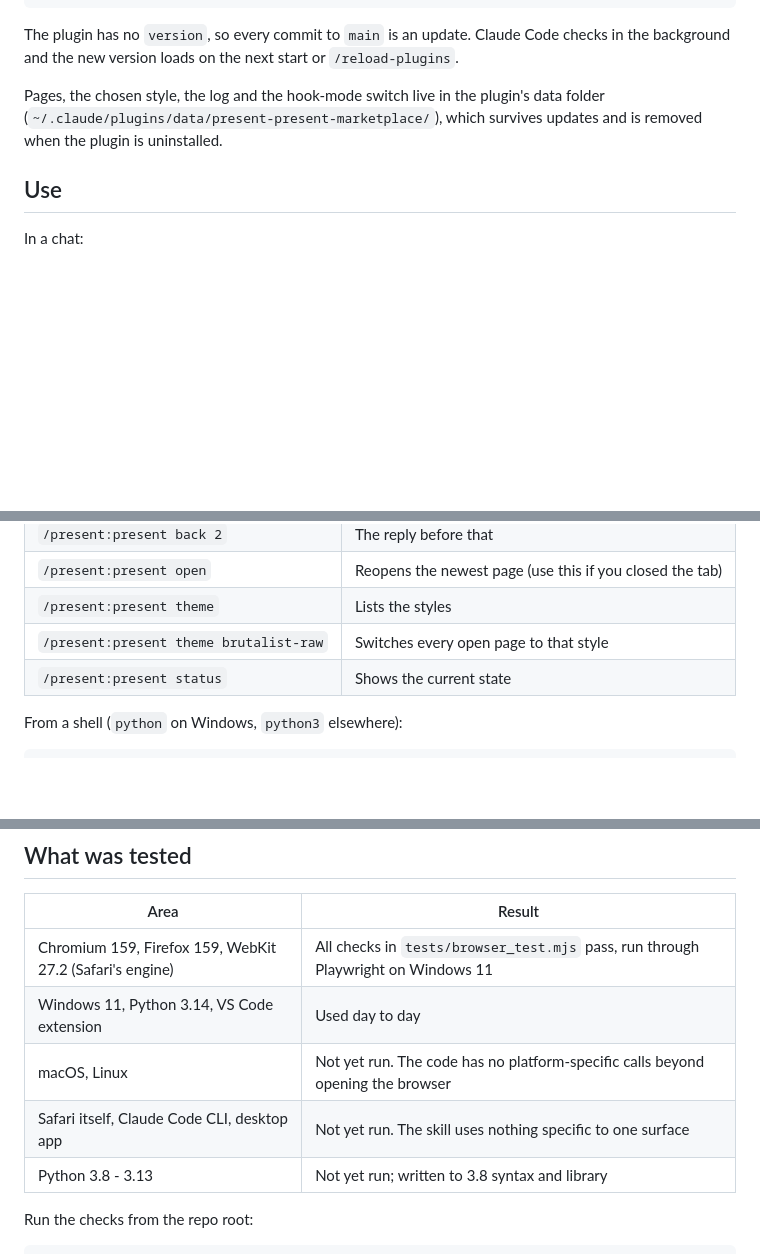
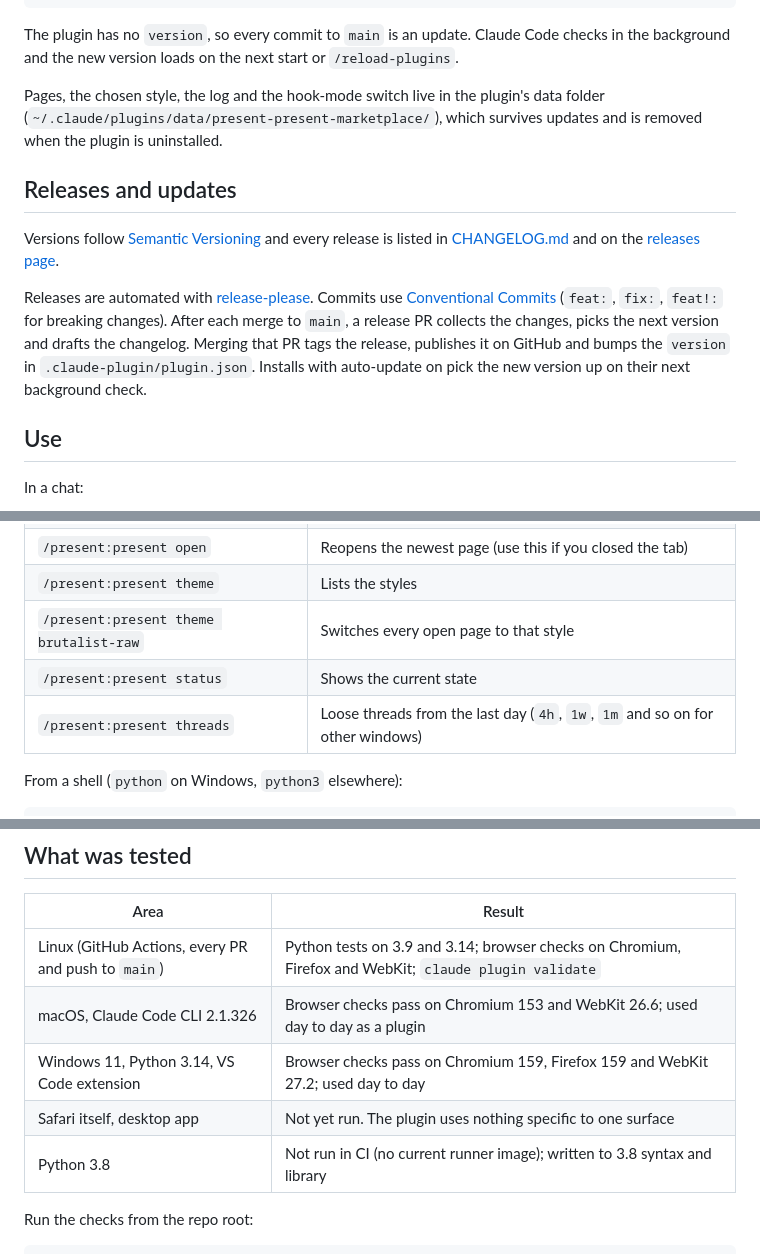
Before and after one commit to dumpstering/present_skill, a Markdown page: README.md, 3 parts joined by grey strips. Drawn GitHub-style; blank space fills up the shorter version.

```diff
--- a/README.md
+++ b/README.md
@@ -64,6 +72,21 @@ Pages, the chosen style, the log and the hook-mode switch live in the plugin's
 data folder (`~/.claude/plugins/data/present-present-marketplace/`), which
 survives updates and is removed when the plugin is uninstalled.
 
+## Releases and updates
+
+Versions follow [Semantic Versioning](https://semver.org) and every release is
+listed in [CHANGELOG.md](CHANGELOG.md) and on the
+[releases page](https://github.com/dumpstering/present_skill/releases).
+
+Releases are automated with
+[release-please](https://github.com/googleapis/release-please). Commits use
+[Conventional Commits](https://www.conventionalcommits.org) (`feat:`, `fix:`,
+`feat!:` for breaking changes). After each merge to `main`, a release PR
+collects the changes, picks the next version and drafts the changelog.
+Merging that PR tags the release, publishes it on GitHub and bumps the
+`version` in `.claude-plugin/plugin.json`. Installs with auto-update on pick
+the new version up on their next background check.
+
 ## Use
 
 In a chat:
@@ -76,6 +99,7 @@ In a chat:
 | `/present:present theme` | Lists the styles |
 | `/present:present theme brutalist-raw` | Switches every open page to that style |
 | `/present:present status` | Shows the current state |
+| `/present:present threads` | Loose threads from the last day (`4h`, `1w`, `1m` and so on for other windows) |
 
 From a shell (`python` on Windows, `python3` elsewhere):
 
@@ -188,11 +212,11 @@ To add a style, add a `:root[data-theme="<id>"]` token block in
 
 | Area | Result |
 |---|---|
-| Chromium 159, Firefox 159, WebKit 27.2 (Safari's engine) | All checks in `tests/browser_test.mjs` pass, run through Playwright on Windows 11 |
-| Windows 11, Python 3.14, VS Code extension | Used day to day |
-| macOS, Linux | Not yet run. The code has no platform-specific calls beyond opening the browser |
-| Safari itself, Claude Code CLI, desktop app | Not yet run. The skill uses nothing specific to one surface |
-| Python 3.8 - 3.13 | Not yet run; written to 3.8 syntax and library |
+| Linux (GitHub Actions, every PR and push to `main`) | Python tests on 3.9 and 3.14; browser checks on Chromium, Firefox and WebKit; `claude plugin validate` |
+| macOS, Claude Code CLI 2.1.326 | Browser checks pass on Chromium 153 and WebKit 26.6; used day to day as a plugin |
+| Windows 11, Python 3.14, VS Code extension | Browser checks pass on Chromium 159, Firefox 159 and WebKit 27.2; used day to day |
+| Safari itself, desktop app | Not yet run. The plugin uses nothing specific to one surface |
+| Python 3.8 | Not run in CI (no current runner image); written to 3.8 syntax and library |
 
 Run the checks from the repo root:
 
```
Also changed, not shown: other parts of README.md (+25 -17 lines), assets/slides-cover.png (added), assets/slides-steps.png (added), assets/threads-board.png (added).
